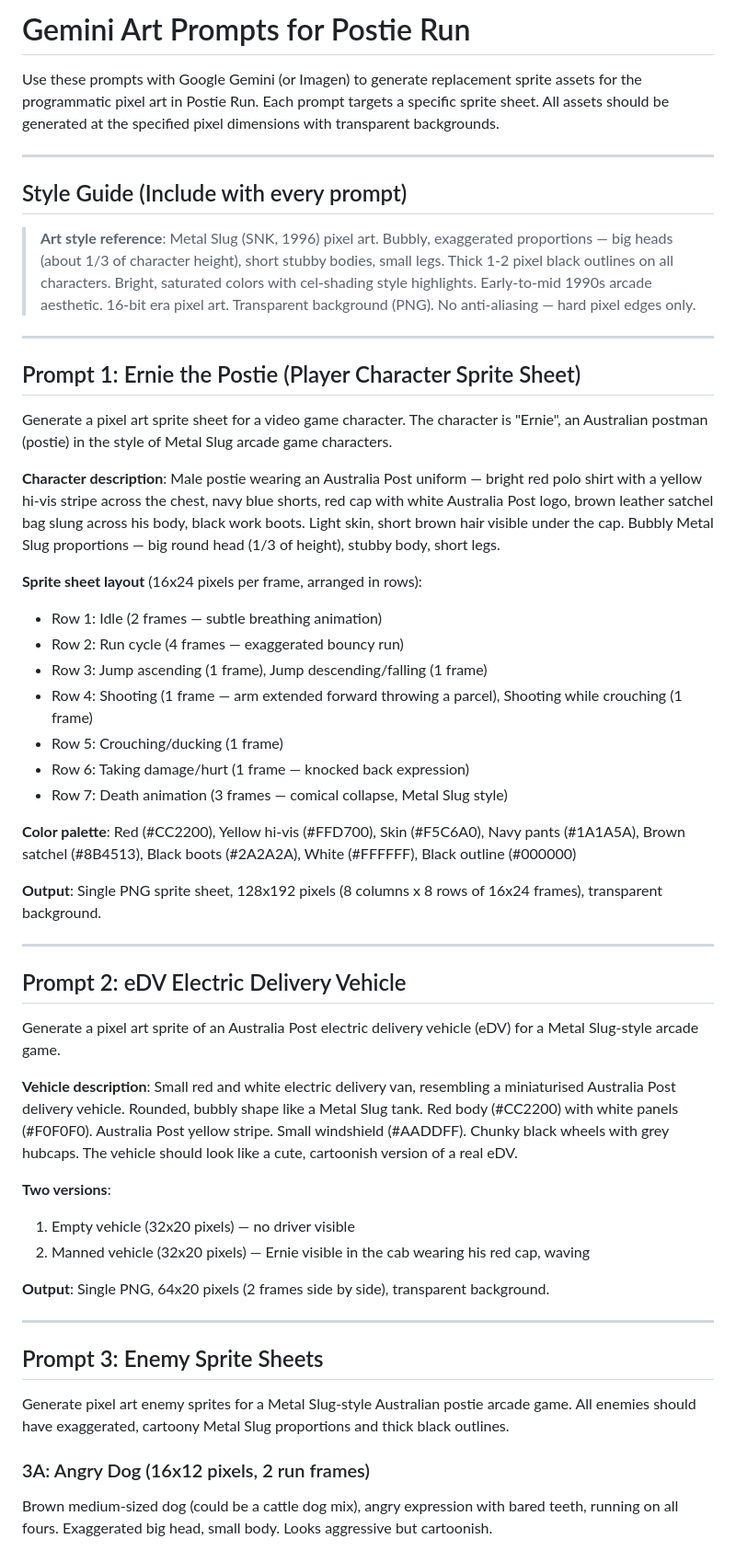
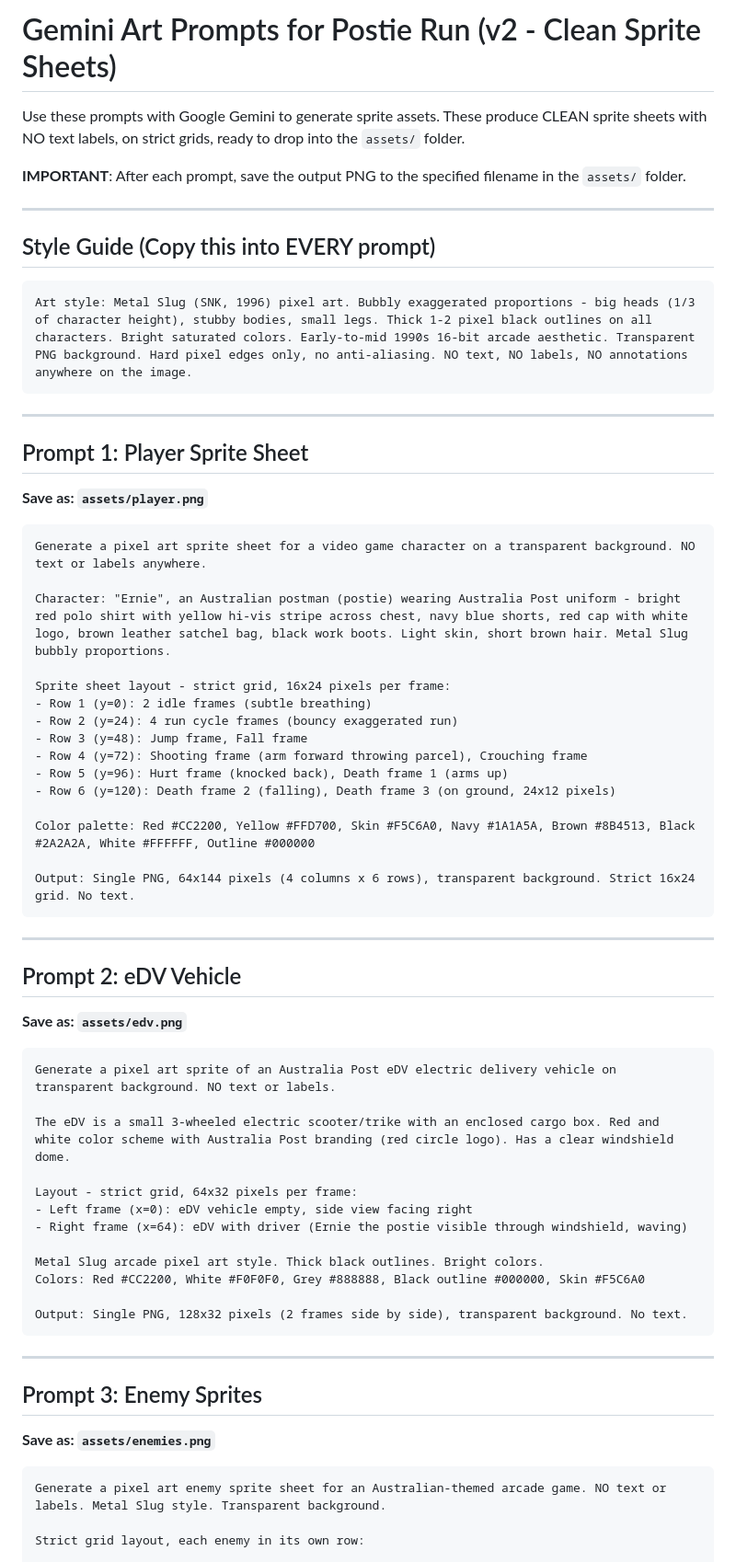
Before and after one commit to 8dcc42tbbx-spec/Storage-Cernunnos, a Markdown page: prompts/gemini-art-prompts.md, the part around one of its changes. Shown at 92% size. GitHub-like rendering.

````diff
--- a/prompts/gemini-art-prompts.md
+++ b/prompts/gemini-art-prompts.md
@@ -1,54 +1,67 @@
-# Gemini Art Prompts for Postie Run
+# Gemini Art Prompts for Postie Run (v2 - Clean Sprite Sheets)
 
-Use these prompts with Google Gemini (or Imagen) to generate replacement sprite assets for the programmatic pixel art in Postie Run. Each prompt targets a specific sprite sheet. All assets should be generated at the specified pixel dimensions with transparent backgrounds.
+Use these prompts with Google Gemini to generate sprite assets. These produce CLEAN sprite sheets with NO text labels, on strict grids, ready to drop into the `assets/` folder.
+
+**IMPORTANT**: After each prompt, save the output PNG to the specified filename in the `assets/` folder.
 
 ---
 
-## Style Guide (Include with every prompt)
+## Style Guide (Copy this into EVERY prompt)
 
-> **Art style reference**: Metal Slug (SNK, 1996) pixel art. Bubbly, exaggerated proportions — big heads (about 1/3 of character height), short stubby bodies, small legs. Thick 1-2 pixel black outlines on all characters. Bright, saturated colors with cel-shading style highlights. Early-to-mid 1990s arcade aesthetic. 16-bit era pixel art. Transparent background (PNG). No anti-aliasing — hard pixel edges only.
+```
+Art style: Metal Slug (SNK, 1996) pixel art. Bubbly exaggerated proportions - big heads (1/3 of character height), stubby bodies, small legs. Thick 1-2 pixel black outlines on all characters. Bright saturated colors. Early-to-mid 1990s 16-bit arcade aesthetic. Transparent PNG background. Hard pixel edges only, no anti-aliasing. NO text, NO labels, NO annotations anywhere on the image.
+```
 
 ---
 
-## Prompt 1: Ernie the Postie (Player Character Sprite Sheet)
+## Prompt 1: Player Sprite Sheet
+**Save as: `assets/player.png`**
 
-Generate a pixel art sprite sheet for a video game character. The character is "Ernie", an Australian postman (postie) in the style of Metal Slug arcade game characters.
+```
+Generate a pixel art sprite sheet for a video game character on a transparent background. NO text or labels anywhere.
 
-**Character description**: Male postie wearing an Australia Post uniform — bright red polo shirt with a yellow hi-vis stripe across the chest, navy blue shorts, red cap with white Australia Post logo, brown leather satchel bag slung across his body, black work boots. Light skin, short brown hair visible under the cap. Bubbly Metal Slug proportions — big round head (1/3 of height), stubby body, short legs.
+Character: "Ernie", an Australian postman (postie) wearing Australia Post uniform - bright red polo shirt with yellow hi-vis stripe across chest, navy blue shorts, red cap with white logo, brown leather satchel bag, black work boots. Light skin, short brown hair. Metal Slug bubbly proportions.
 
-**Sprite sheet layout** (16x24 pixels per frame, arranged in rows):
-- Row 1: Idle (2 frames — subtle breathing animation)
-- Row 2: Run cycle (4 frames — exaggerated bouncy run)
-- Row 3: Jump ascending (1 frame), Jump descending/falling (1 frame)
-- Row 4: Shooting (1 frame — arm extended forward throwing a parcel), Shooting while crouching (1 frame)
-- Row 5: Crouching/ducking (1 frame)
-- Row 6: Taking damage/hurt (1 frame — knocked back expression)
-- Row 7: Death animation (3 frames — comical collapse, Metal Slug style)
+Sprite sheet layout - strict grid, 16x24 pixels per frame:
+- Row 1 (y=0): 2 idle frames (subtle breathing)
+- Row 2 (y=24): 4 run cycle frames (bouncy exaggerated run)
+- Row 3 (y=48): Jump frame, Fall frame
+- Row 4 (y=72): Shooting frame (arm forward throwing parcel), Crouching frame
+- Row 5 (y=96): Hurt frame (knocked back), Death frame 1 (arms up)
+- Row 6 (y=120): Death frame 2 (falling), Death frame 3 (on ground, 24x12 pixels)
 
-**Color palette**: Red (#CC2200), Yellow hi-vis (#FFD700), Skin (#F5C6A0), Navy pants (#1A1A5A), Brown satchel (#8B4513), Black boots (#2A2A2A), White (#FFFFFF), Black outline (#000000)
+Color palette: Red #CC2200, Yellow #FFD700, Skin #F5C6A0, Navy #1A1A5A, Brown #8B4513, Black #2A2A2A, White #FFFFFF, Outline #000000
 
-**Output**: Single PNG sprite sheet, 128x192 pixels (8 columns x 8 rows of 16x24 frames), transparent background.
+Output: Single PNG, 64x144 pixels (4 columns x 6 rows), transparent background. Strict 16x24 grid. No text.
+```
 
 ---
 
-## Prompt 2: eDV Electric Delivery Vehicle
+## Prompt 2: eDV Vehicle
+**Save as: `assets/edv.png`**
 
-Generate a pixel art sprite of an Australia Post electric delivery vehicle (eDV) for a Metal Slug-style arcade game.
+```
+Generate a pixel art sprite of an Australia Post eDV electric delivery vehicle on transparent background. NO text or labels.
 
-**Vehicle description**: Small red and white electric delivery van, resembling a miniaturised Australia Post delivery vehicle. Rounded, bubbly shape like a Metal Slug tank. Red body (#CC2200) with white panels (#F0F0F0). Australia Post yellow stripe. Small windshield (#AADDFF). Chunky black wheels with grey hubcaps. The vehicle should look like a cute, cartoonish version of a real eDV.
+The eDV is a small 3-wheeled electric scooter/trike with an enclosed cargo box. Red and white color scheme with Australia Post branding (red circle logo). Has a clear windshield dome.
 
-**Two versions**:
-1. Empty vehicle (32x20 pixels) — no driver visible
-2. Manned vehicle (32x20 pixels) — Ernie visible in the cab wearing his red cap, waving
+Layout - strict grid, 64x32 pixels per frame:
+- Left frame (x=0): eDV vehicle empty, side view facing right
+- Right frame (x=64): eDV with driver (Ernie the postie visible through windshield, waving)
 
-**Output**: Single PNG, 64x20 pixels (2 frames side by side), transparent background.
+Metal Slug arcade pixel art style. Thick black outlines. Bright colors.
+Colors: Red #CC2200, White #F0F0F0, Grey #888888, Black outline #000000, Skin #F5C6A0
+
+Output: Single PNG, 128x32 pixels (2 frames side by side), transparent background. No text.
+```
 
 ---
 
-## Prompt 3: Enemy Sprite Sheets
+## Prompt 3: Enemy Sprites
+**Save as: `assets/enemies.png`**
 
-Generate pixel art enemy sprites for a Metal Slug-style Australian postie arcade game. All enemies should have exaggerated, cartoony Metal Slug proportions and thick black outlines.
+```
+Generate a pixel art enemy sprite sheet for an Australian-themed arcade game. NO text or labels. Metal Slug style. Transparent background.
 
-### 3A: Angry Dog (16x12 pixels, 2 run frames)
-Brown medium-sized dog (could be a cattle dog mix), angry expression with bared teeth, running on all fours. Exaggerated big head, small body. Looks aggressive but cartoonish.
+Strict grid layout, each enemy in its own row:
 
````
Also changed, not shown: other parts of prompts/gemini-art-prompts.md (+89 -97 lines).
